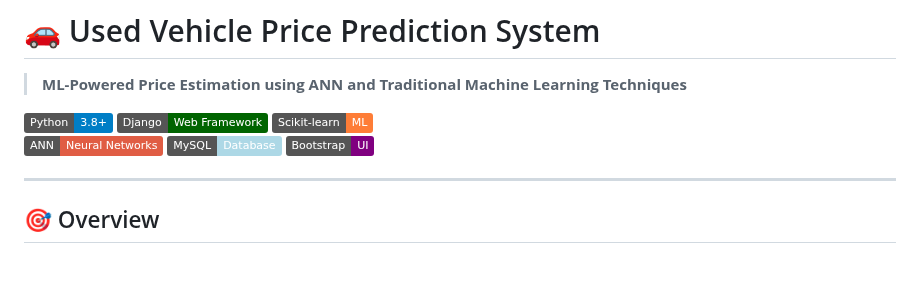
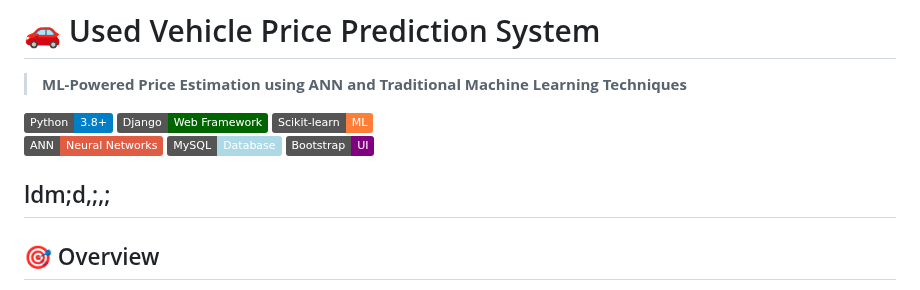
Before and after one commit to Saisnehan/Used-Car-Price-Prediction-System-, a Markdown page: README.md, the part around the change. Drawn GitHub-style; badges without logos; blank space fills up the shorter version.

```diff
--- a/README.md
+++ b/README.md
@@ -9,7 +9,7 @@
 ![MySQL](https://img.shields.io/badge/MySQL-Database-lightblue)
 ![Bootstrap](https://img.shields.io/badge/Bootstrap-UI-purple)
 
-
+ldm;d,;,;
 ---
 
 ## 🎯 Overview
```
